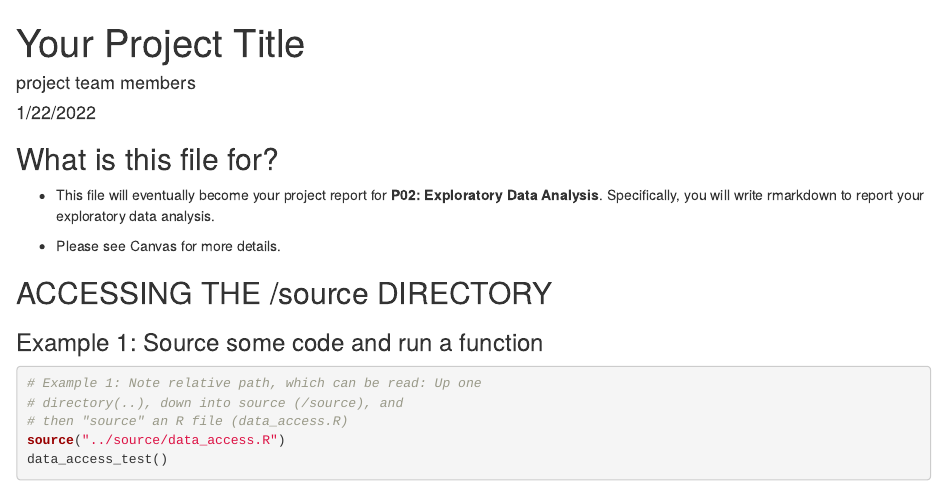
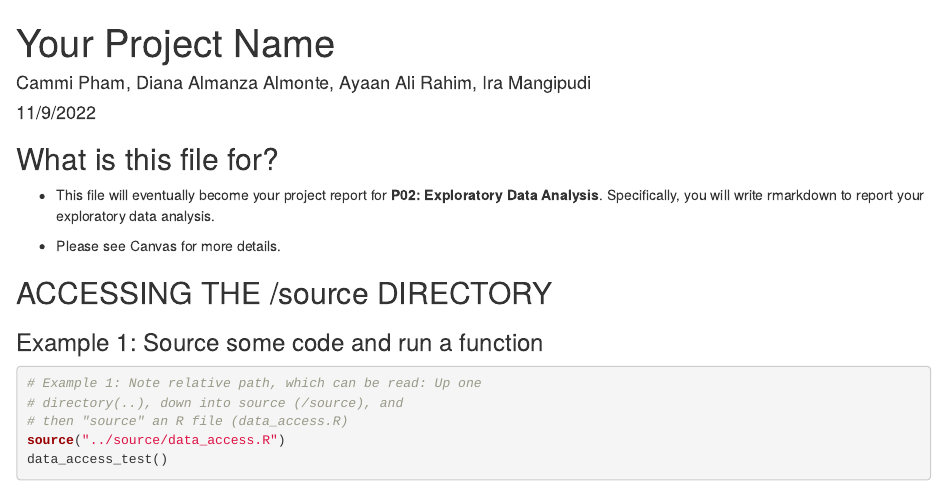
Before and after one commit to info201b-au2022/project-imangipudi, an R Markdown document (docs/index.Rmd): the page in a window 1100 px wide, from its top. Rendered offline with R 4.5, knitr and Pandoc, with nearby package versions.

Commit message:
p2 stuff

```diff
--- a/docs/index.Rmd
+++ b/docs/index.Rmd
@@ -1,7 +1,7 @@
 ---
-title: "Your Project Title"
-author: "project team members"
-date: "1/22/2022"
+title: "Your Project Name "
+author: "Cammi Pham, Diana Almanza Almonte, Ayaan Ali Rahim, Ira Mangipudi"
+date: "11/9/2022"
 output: html_document
 ---
 
```
